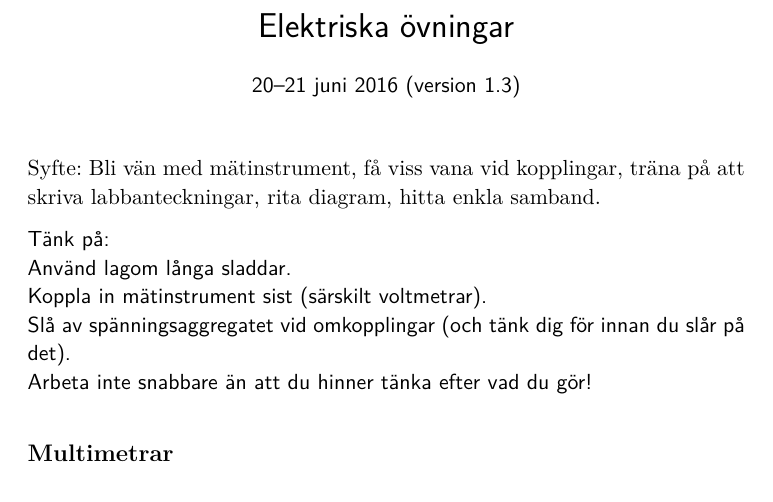
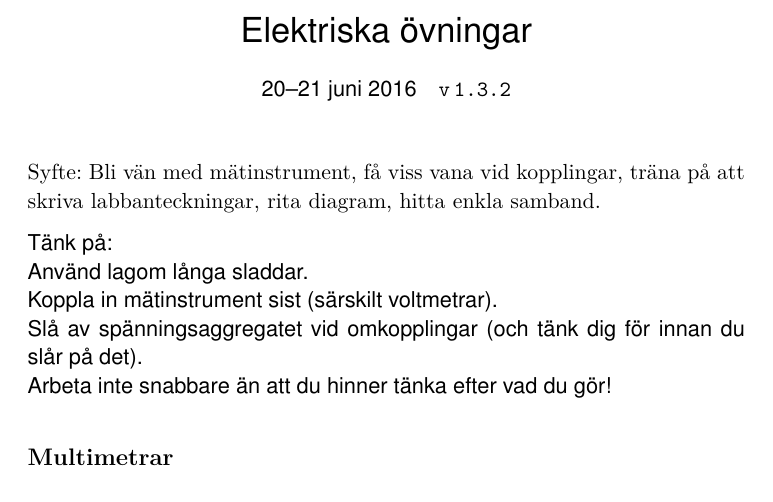
Before and after one commit to andsunds/Fysikpris, a LaTeX document (ellabb/ellabb.tex): part of page 1 of 5, cut so that both start at the same text. Compiled offline with pdfLaTeX.

Commit message:
Uppdaterade sf-fonten till hevetica.

```diff
--- a/ellabb/ellabb.tex
+++ b/ellabb/ellabb.tex
@@ -6,6 +6,7 @@
 \usepackage[english, swedish]{babel} %OBS! Se till att vi får rått språk.
 \usepackage{amsmath}
 \usepackage{lmodern}
+\usepackage{helvet}
 \usepackage{units}
 \usepackage{icomma}
 \usepackage{color}
@@ -21,21 +22,6 @@
 \usepackage{hyperref}
 \usepackage{upgreek}
 
-% \usepackage{fancyhdr}
-% \pagestyle{fancy}
-% \lhead{\sf Sigrid Rudebecks gymnasium \\ Christian Karlsson\\
-% Kursinformation Ma AB}
-% \chead{}
-% \rhead{ \sf \thepage \hspace{1mm}(4)\\ \rule[0cm]{1mm}{0cm}\\ }
-% \lfoot{\tiny /070103}
-% \cfoot{}
-% \rfoot{}
-% \renewcommand{\headrulewidth}{0pt}
-% \addtolength{\headheight}{1cm}
-
-% Flytta upp headern:
-\addtolength{\headsep}{2.1cm}
-\addtolength{\voffset}{-2.1cm}
 
 
 
@@ -60,7 +46,7 @@
 
 
 \begin{center}
- {\sf 20--21 juni 2016 (version 1.3)}
+ {\sf 20--21 juni 2016}\quad {\tt v\,1.3.2}
 \end{center}
 
 \vspace{5mm}
```
Also changed, not shown: ellabb/ellabb.pdf.
